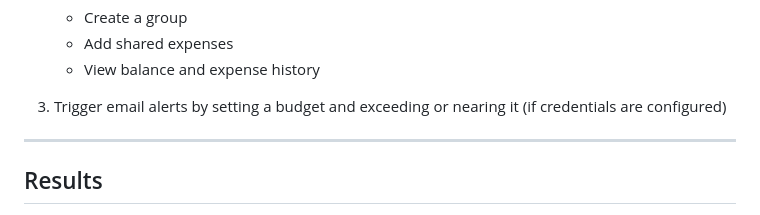
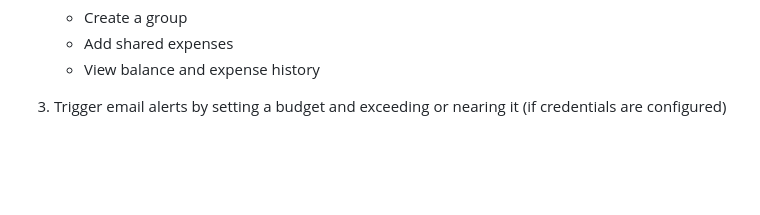
Before and after one commit to Yuthish3/Expense_tracking_app, a Markdown page: README.md, the part around the change printed below. Drawn GitHub-style; blank space fills up the shorter version.

```diff
--- a/README.md
+++ b/README.md
@@ -128,8 +128,5 @@ Once the app is running:
 
 3. Trigger email alerts by setting a budget and exceeding or nearing it (if credentials are configured)
 
----
 
-Results
----
 
```
Also changed, not shown: other parts of README.md (+0 -15 lines).
